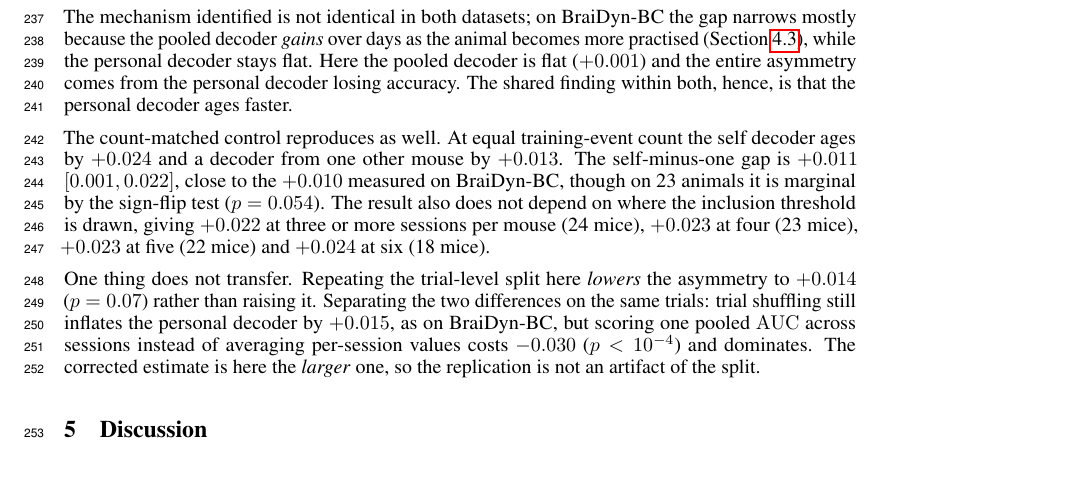
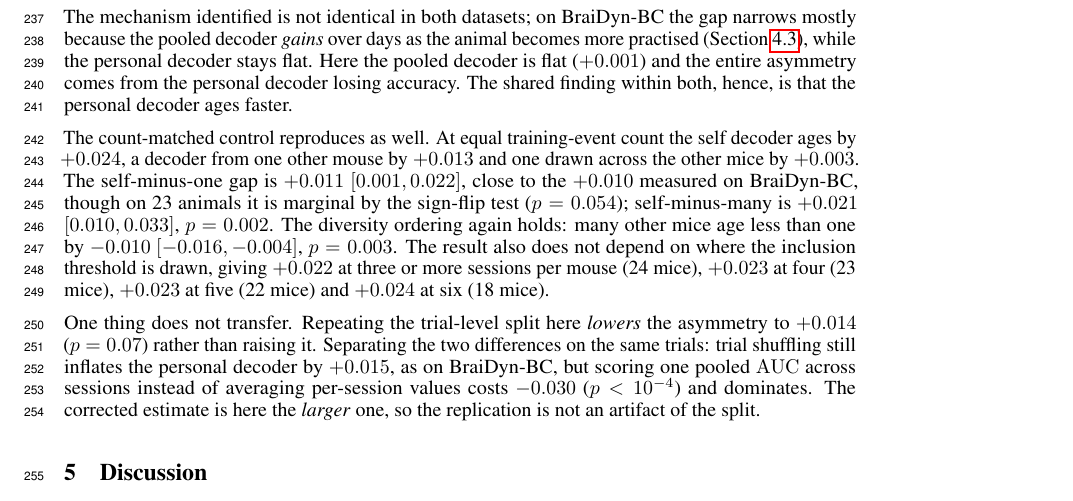
Before and after one commit to v1hns/braidyn-decoding, a LaTeX paper (paper_neurips/pooling.tex): part of page 7 of 9, cut so that both start at the same text, the shorter picture padded with empty space. Compiled offline with pdfLaTeX.

Commit message:
Restore the many-others arm in 5.7's count-matched paragraph
Author asked for it back, concise. Keeps self/one/many aging, both gaps and
the diversity ordering; drops the 'most robust part' framing and the
BraiDyn-events clause.

Co-Authored-By: Claude Opus 5 (1M context) <noreply@anthropic.com>

```diff
--- a/paper_neurips/pooling.tex
+++ b/paper_neurips/pooling.tex
@@ -379,9 +379,11 @@ mostly because the pooled decoder \emph{gains} over days as the animal becomes m
 finding within both, hence, is that the personal decoder ages faster.
 
 The count-matched control reproduces as well. At equal training-event count the self decoder ages
-by $+0.024$ and a decoder from one other mouse by $+0.013$. The self-minus-one gap is $+0.011$
-$[0.001, 0.022]$, close to the $+0.010$ measured on BraiDyn-BC, though on 23 animals it is marginal
-by the sign-flip test ($p = 0.054$).
+by $+0.024$, a decoder from one other mouse by $+0.013$ and one drawn across the other mice by
+$+0.003$. The self-minus-one gap is $+0.011$ $[0.001, 0.022]$, close to the $+0.010$ measured on
+BraiDyn-BC, though on 23 animals it is marginal by the sign-flip test ($p = 0.054$); self-minus-many
+is $+0.021$ $[0.010, 0.033]$, $p = 0.002$. The diversity ordering again holds: many other mice age
+less than one by $-0.010$ $[-0.016, -0.004]$, $p = 0.003$.
 The result also does not depend on where the inclusion threshold is drawn, giving $+0.022$ at three
 or more sessions per mouse (24 mice), $+0.023$ at four (23 mice), $+0.023$ at five (22 mice) and
 $+0.024$ at six (18 mice).
```
